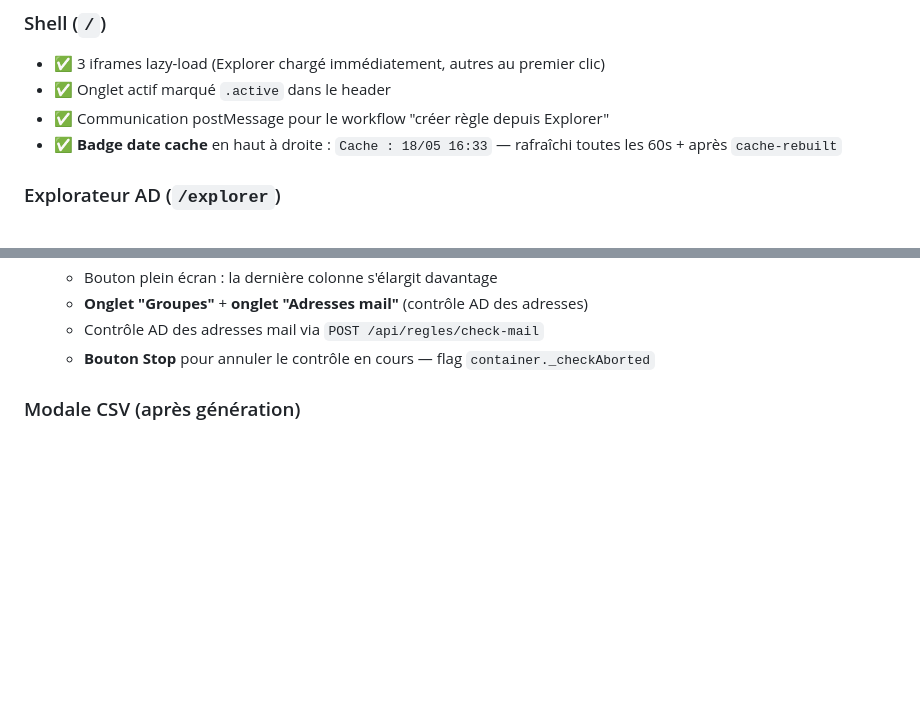
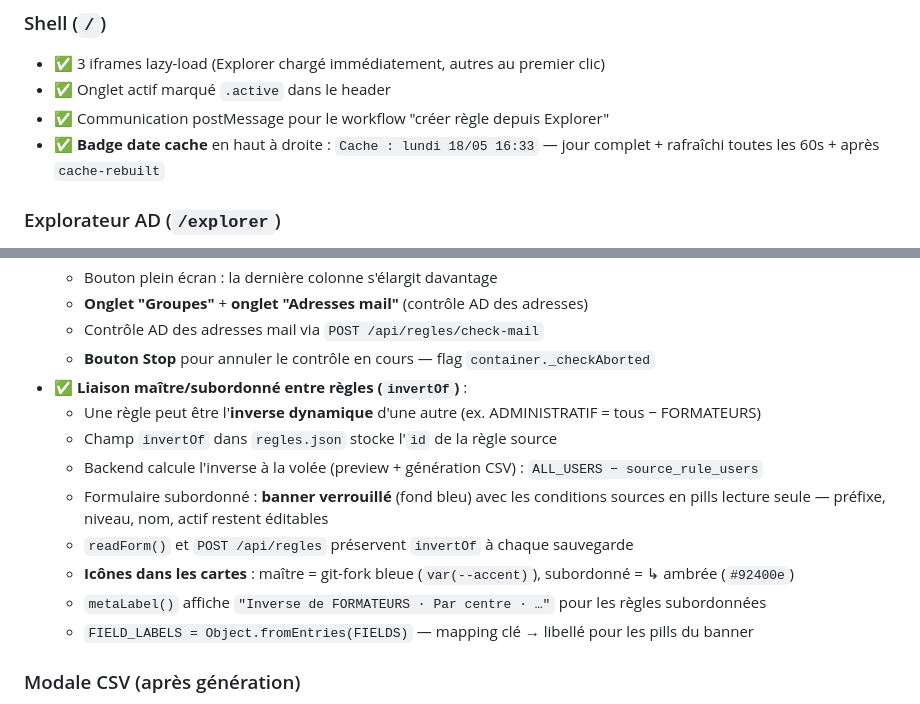
Before and after one commit to thierryQ17/Listes-AD-dynamiques, a Markdown page: CONTEXTE-SESSION.md, 2 parts joined by grey strips. GitHub-like rendering; blank space fills up the shorter version.

Commit message:
docs: mise à jour CONTEXTE-SESSION (invertOf, icônes maître/subordonné, badge cache jour)

```diff
--- a/CONTEXTE-SESSION.md
+++ b/CONTEXTE-SESSION.md
@@ -103,7 +103,7 @@ CONTEXTE-SESSION.md         ← ce fichier
 - ✅ 3 iframes lazy-load (Explorer chargé immédiatement, autres au premier clic)
 - ✅ Onglet actif marqué `.active` dans le header
 - ✅ Communication postMessage pour le workflow "créer règle depuis Explorer"
-- ✅ **Badge date cache** en haut à droite : `Cache : 18/05 16:33` — rafraîchi toutes les 60s + après `cache-rebuilt`
+- ✅ **Badge date cache** en haut à droite : `Cache : lundi 18/05 16:33` — jour complet + rafraîchi toutes les 60s + après `cache-rebuilt`
 
 ### Explorateur AD (`/explorer`)
 - ✅ Arbre AD par régions/sites (prefetch de tous les sites en arrière-plan)
@@ -158,6 +158,15 @@ CONTEXTE-SESSION.md         ← ce fichier
   - **Onglet "Groupes"** + **onglet "Adresses mail"** (contrôle AD des adresses)
   - Contrôle AD des adresses mail via `POST /api/regles/check-mail`
   - **Bouton Stop** pour annuler le contrôle en cours — flag `container._checkAborted`
+- ✅ **Liaison maître/subordonné entre règles (`invertOf`)** :
+  - Une règle peut être l'**inverse dynamique** d'une autre (ex. ADMINISTRATIF = tous − FORMATEURS)
+  - Champ `invertOf` dans `regles.json` stocke l'`id` de la règle source
+  - Backend calcule l'inverse à la volée (preview + génération CSV) : `ALL_USERS − source_rule_users`
+  - Formulaire subordonné : **banner verrouillé** (fond bleu) avec les conditions sources en pills lecture seule — préfixe, niveau, nom, actif restent éditables
+  - `readForm()` et `POST /api/regles` préservent `invertOf` à chaque sauvegarde
+  - **Icônes dans les cartes** : maître = git-fork bleue (`var(--accent)`), subordonné = ↳ ambrée (`#92400e`)
+  - `metaLabel()` affiche `"Inverse de FORMATEURS · Par centre · …"` pour les règles subordonnées
+  - `FIELD_LABELS = Object.fromEntries(FIELDS)` — mapping clé → libellé pour les pills du banner
 
 ### Modale CSV (après génération)
 - ✅ Onglet **"Fichiers CSV"** + onglet **"Adresses mail"** (même composant réutilisable)
```
